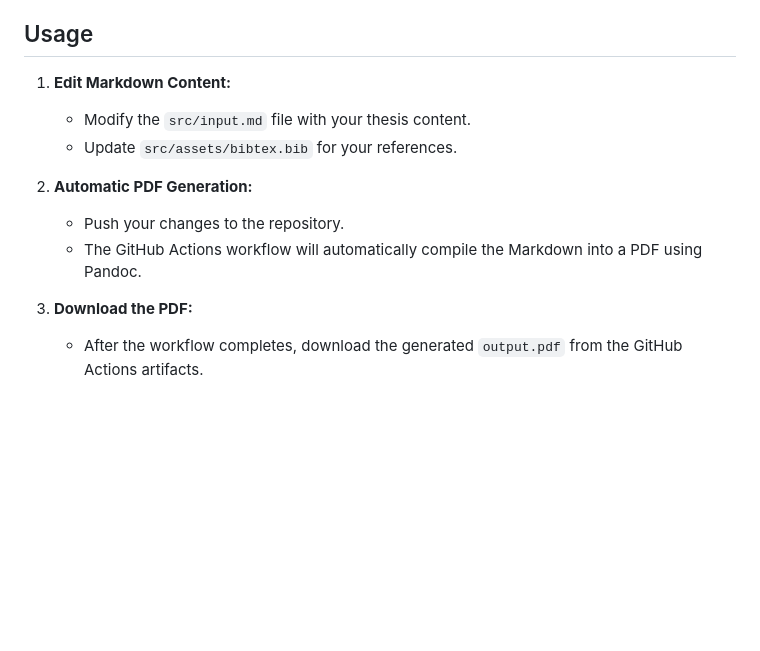
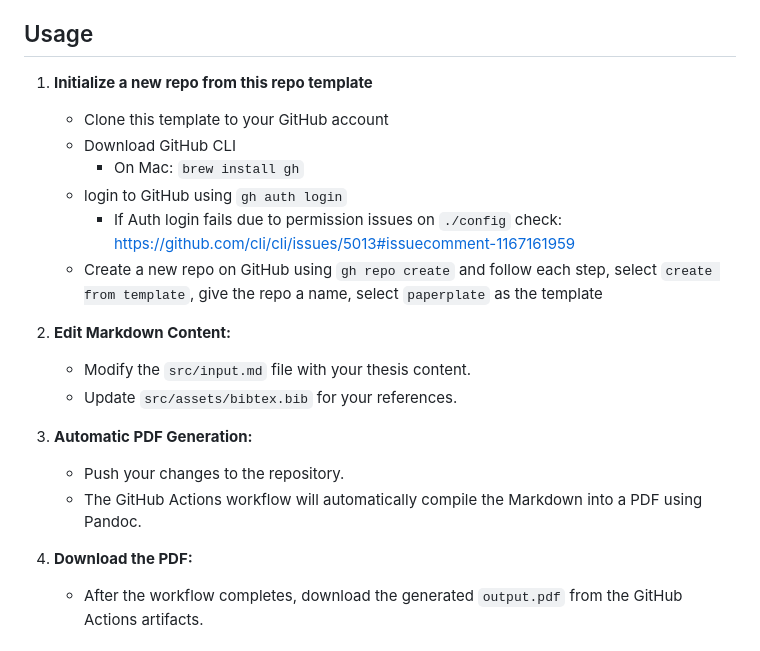
Before and after one commit to PhilKohn/paperplate, a Markdown page: README.md, the part around the change. GitHub-like rendering; blank space fills up the shorter version.

```diff
--- a/README.md
+++ b/README.md
@@ -15,15 +15,23 @@ This repository provides a template for compiling academic theses or papers usin
 
 ## Usage
 
-1. **Edit Markdown Content:**
+1. **Initialize a new repo from this repo template**
+   - Clone this template to your GitHub account
+   - Download GitHub CLI
+        - On Mac: `brew install gh`
+   - login to GitHub using `gh auth login`
+        - If Auth login fails due to permission issues on `./config` check: https://github.com/cli/cli/issues/5013#issuecomment-1167161959
+   - Create a new repo on GitHub using `gh repo create` and follow each step, select `create from template`, give the repo a name, select `paperplate` as the template
+
+3. **Edit Markdown Content:**
    - Modify the `src/input.md` file with your thesis content.
    - Update `src/assets/bibtex.bib` for your references.
 
-2. **Automatic PDF Generation:**
+4. **Automatic PDF Generation:**
    - Push your changes to the repository.
    - The GitHub Actions workflow will automatically compile the Markdown into a PDF using Pandoc.
 
-3. **Download the PDF:**
+5. **Download the PDF:**
    - After the workflow completes, download the generated `output.pdf` from the GitHub Actions artifacts.
 
 ### Markdown Structure Guidelines
```
